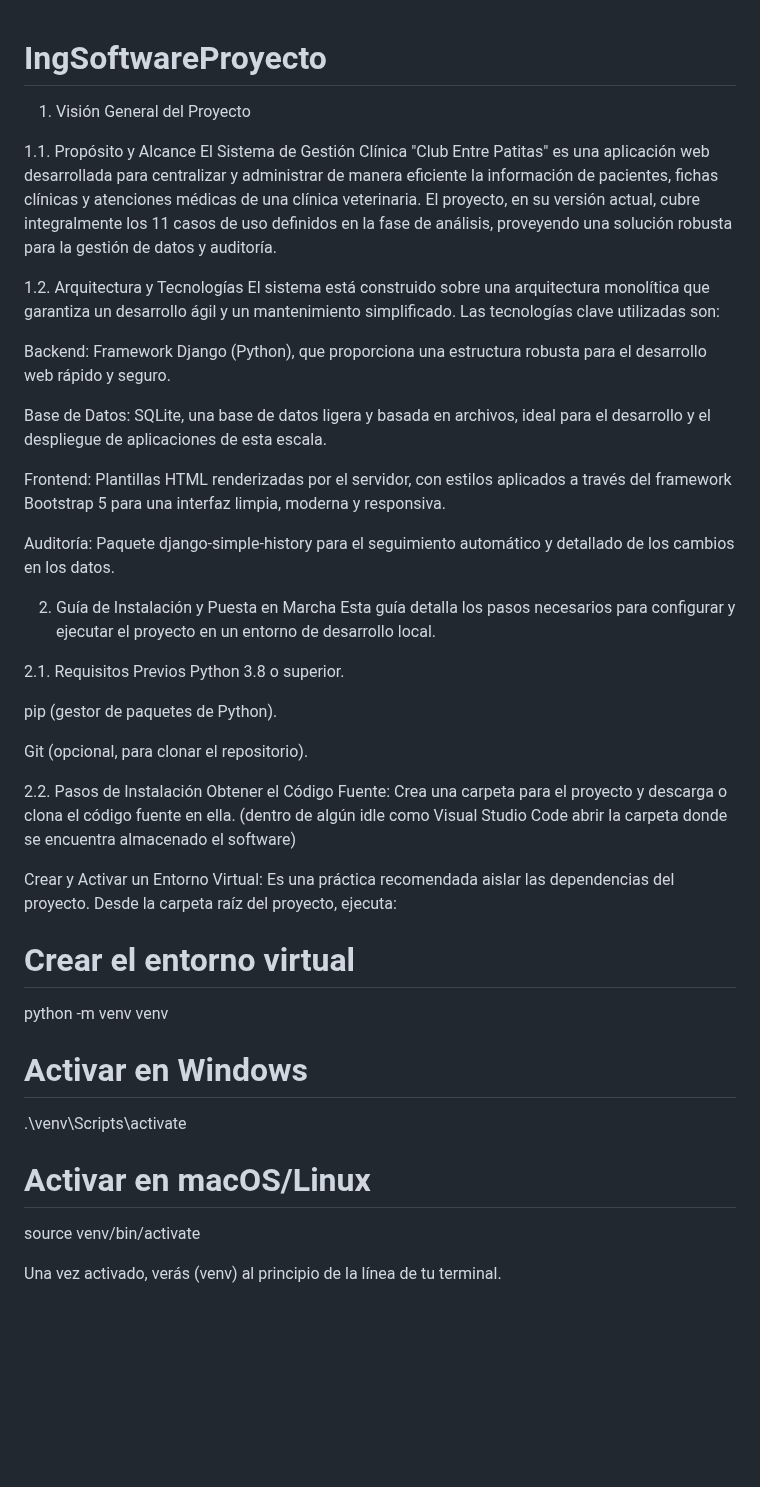
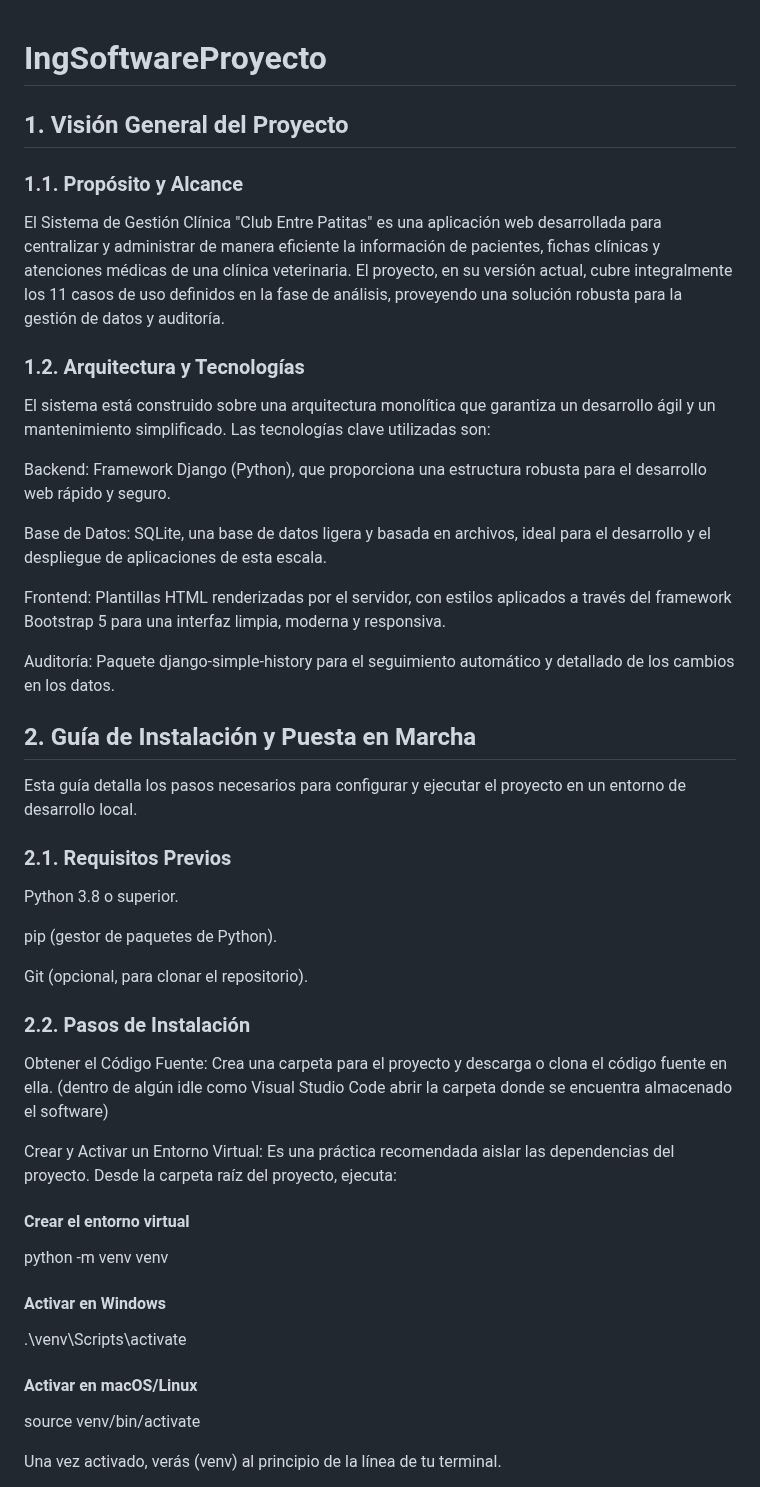
Before and after one commit to SanadaAstolfo/IngSoftwareProyecto, a Markdown page: README.md, the part around one of its changes. GitHub-like rendering; blank space fills up the shorter version.

```diff
--- a/README.md
+++ b/README.md
@@ -1,10 +1,11 @@
 # IngSoftwareProyecto
-1. Visión General del Proyecto
 
-1.1. Propósito y Alcance
+## 1. Visión General del Proyecto
+
+### 1.1. Propósito y Alcance
 El Sistema de Gestión Clínica "Club Entre Patitas" es una aplicación web desarrollada para centralizar y administrar de manera eficiente la información de pacientes, fichas clínicas y atenciones médicas de una clínica veterinaria. El proyecto, en su versión actual, cubre integralmente los 11 casos de uso definidos en la fase de análisis, proveyendo una solución robusta para la gestión de datos y auditoría.
 
-1.2. Arquitectura y Tecnologías
+### 1.2. Arquitectura y Tecnologías
 El sistema está construido sobre una arquitectura monolítica que garantiza un desarrollo ágil y un mantenimiento simplificado. Las tecnologías clave utilizadas son:
 
 Backend: Framework Django (Python), que proporciona una estructura robusta para el desarrollo web rápido y seguro.
@@ -15,30 +16,30 @@ Frontend: Plantillas HTML renderizadas por el servidor, con estilos aplicados a
 
 Auditoría: Paquete django-simple-history para el seguimiento automático y detallado de los cambios en los datos.
 
-2. Guía de Instalación y Puesta en Marcha
+## 2. Guía de Instalación y Puesta en Marcha
 Esta guía detalla los pasos necesarios para configurar y ejecutar el proyecto en un entorno de desarrollo local.
 
-2.1. Requisitos Previos
+### 2.1. Requisitos Previos
 Python 3.8 o superior.
 
 pip (gestor de paquetes de Python).
 
 Git (opcional, para clonar el repositorio).
 
-2.2. Pasos de Instalación
+### 2.2. Pasos de Instalación
 Obtener el Código Fuente:
 Crea una carpeta para el proyecto y descarga o clona el código fuente en ella. (dentro de algún idle como Visual Studio Code abrir la carpeta donde se encuentra almacenado el software)
 
 Crear y Activar un Entorno Virtual:
 Es una práctica recomendada aislar las dependencias del proyecto. Desde la carpeta raíz del proyecto, ejecuta:
 
-# Crear el entorno virtual
+#### Crear el entorno virtual
 python -m venv venv
 
-# Activar en Windows
+#### Activar en Windows
 .\venv\Scripts\activate
 
-# Activar en macOS/Linux
+#### Activar en macOS/Linux
 source venv/bin/activate
 
 Una vez activado, verás (venv) al principio de la línea de tu terminal.
```
Also changed, not shown: other parts of README.md (+1 -1 lines).
